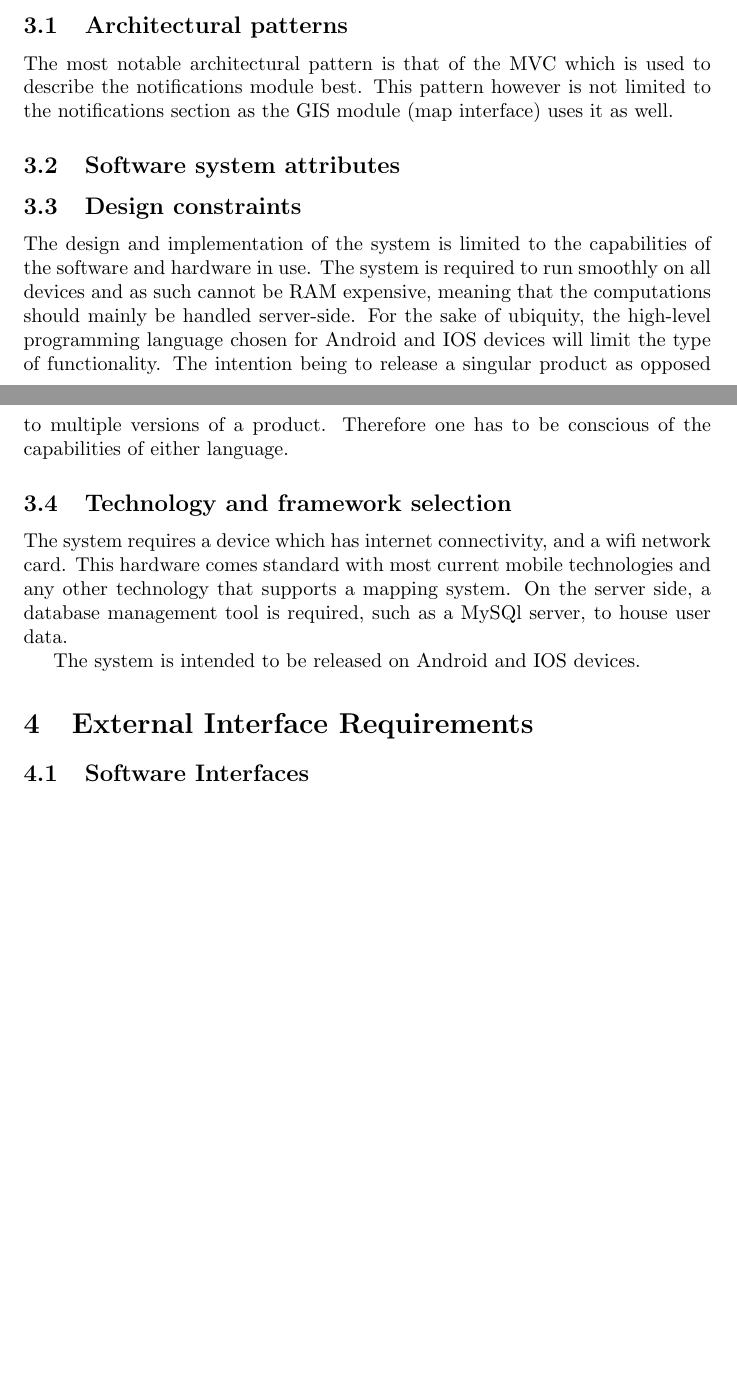
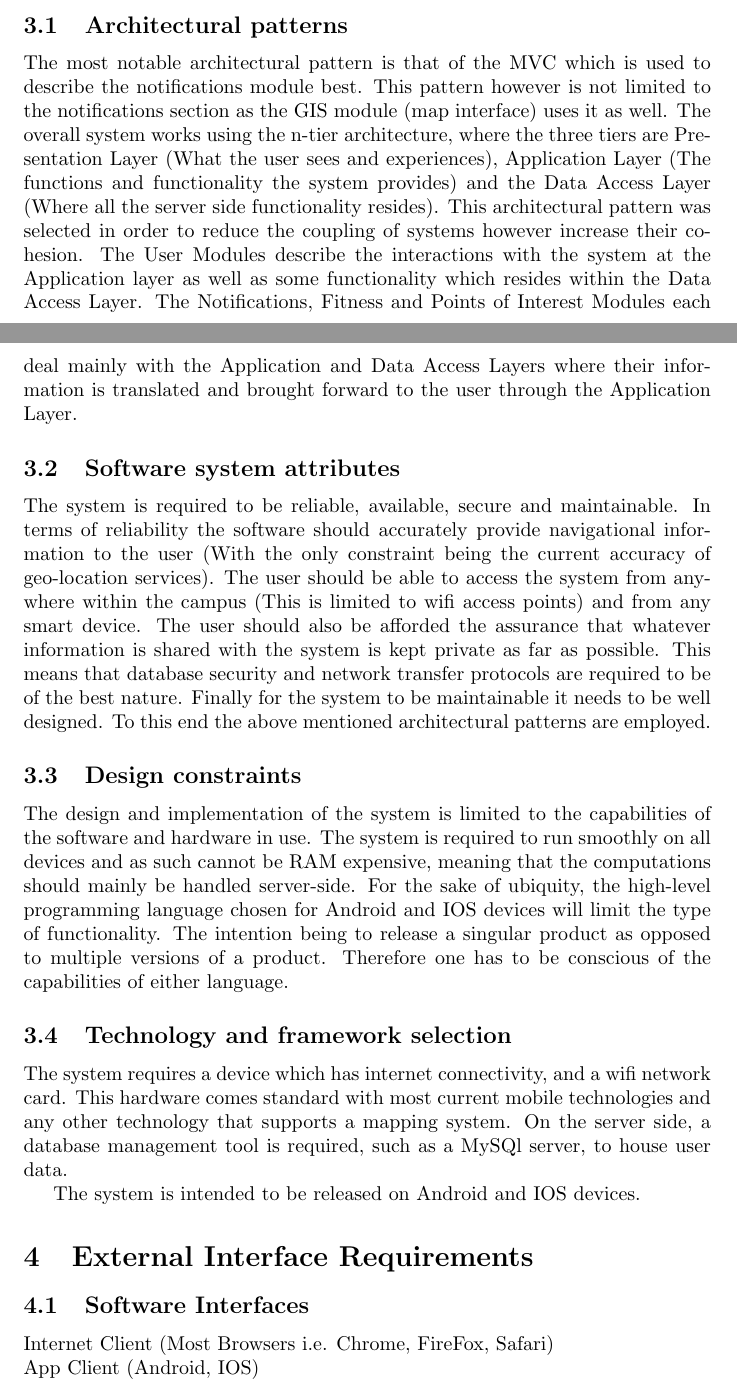
Before and after one commit to Fred-dee/EiffelTeam, a LaTeX document (Architectural Requirement Specifications and Design.tex): two parts of pages 3 and 4 of 16, joined at a grey line, cut so that both start at the same text, the shorter picture padded with empty space. The pictures show the PDF file Architectural Requirement Specifications and Design.pdf that the author committed with the source.

Commit message:
Final Changes Made
I believe that this should be in order and everything should be complete. Paul's details have been added as well.

```diff
--- a/Architectural Requirement Specifications and Design.tex
+++ b/Architectural Requirement Specifications and Design.tex
@@ -78,7 +78,10 @@
 		\subsection{Architectural patterns}
 
 		The most notable architectural pattern is that of the MVC which is used to describe the notifications module best. This pattern however is not limited to the notifications section as the GIS module (map interface) uses it as well.
+		The overall system works using the n-tier architecture, where the three tiers are Presentation Layer (What the user sees and experiences), Application Layer (The functions and functionality the system provides) and the Data Access Layer (Where all the server side functionality resides). This architectural pattern was selected in order to reduce the coupling of systems however increase their cohesion. The User Modules describe the interactions with the system at the Application layer as well as some functionality which resides within the Data Access Layer. The Notifications, Fitness and Points of Interest Modules each deal mainly with the Application and Data Access Layers where their information is translated and brought forward to the user through the Application Layer.
 		\subsection{Software system attributes}
+		The system is required to be reliable, available, secure and maintainable.
+		In terms of reliability the software should accurately provide navigational information to the user (With the only constraint being the current accuracy of geo-location services). The user should be able to access the system from anywhere within the campus (This is limited to wifi access points) and from any smart device. The user should also be afforded the assurance that whatever information is shared with the system is kept private as far as possible. This means that database security and network transfer protocols are required to be of the best nature. Finally for the system to be maintainable it needs to be well designed. To this end the above mentioned architectural patterns are employed.
 		\subsection{Design constraints}
 		The design and implementation of the system is limited to the capabilities of the software and hardware in use. The system is required to run smoothly on all devices and as such cannot be RAM expensive, meaning that the computations should mainly be handled server-side. For the sake of ubiquity, the high-level programming language chosen for Android and IOS devices will limit the type of functionality. The intention being to release a singular product as opposed to multiple versions of a product. Therefore one has to be conscious of the capabilities of either language.
 		\subsection{Technology and framework selection}
@@ -89,4 +92,6 @@
 
 	\section{External Interface Requirements}
 		\subsection{Software Interfaces}
+		Internet Client (Most Browsers i.e. Chrome, FireFox, Safari) \\
+		App Client (Android, IOS)
 		\subsection{Communications Interfaces}
@@ -93,5 +99,4 @@
 
-	\newpage
 	\section{Details of subsystem}
 	\subsection{Subsystem Modules}
 		\subsubsection{User Module}
```
Also changed, not shown: Architectural Requirement Specifications and Design.pdf, Architectural Requirement Specifications and Design.tex (9 more changed lines).
